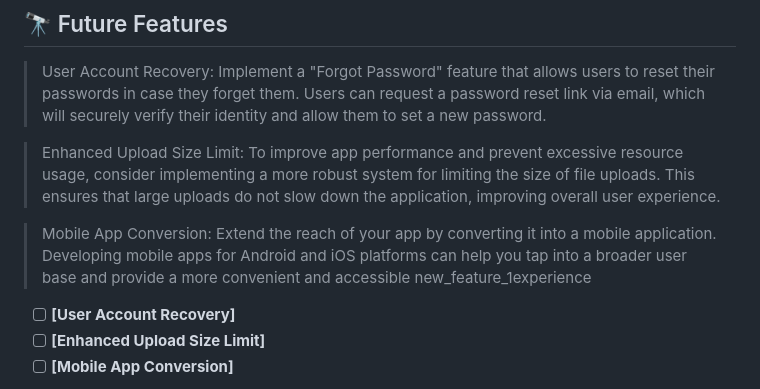
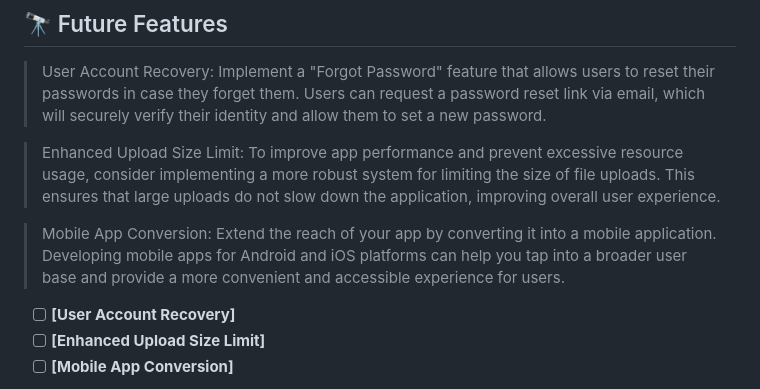
Before and after one commit to dhev-wisdom/Diskord, a Markdown page: README.md, the part around the change. Rendered like a GitHub page.

```diff
--- a/README.md
+++ b/README.md
@@ -132,7 +132,7 @@ To run the project, execute the following command:
 
 > Enhanced Upload Size Limit: To improve app performance and prevent excessive resource usage, consider implementing a more robust system for limiting the size of file uploads. This ensures that large uploads do not slow down the application, improving overall user experience.
 
-> Mobile App Conversion: Extend the reach of your app by converting it into a mobile application. Developing mobile apps for Android and iOS platforms can help you tap into a broader user base and provide a more convenient and accessible new_feature_1experience
+> Mobile App Conversion: Extend the reach of your app by converting it into a mobile application. Developing mobile apps for Android and iOS platforms can help you tap into a broader user base and provide a more convenient and accessible experience for users.
 
 - [ ] **[User Account Recovery]**
 - [ ] **[Enhanced Upload Size Limit]**
```
